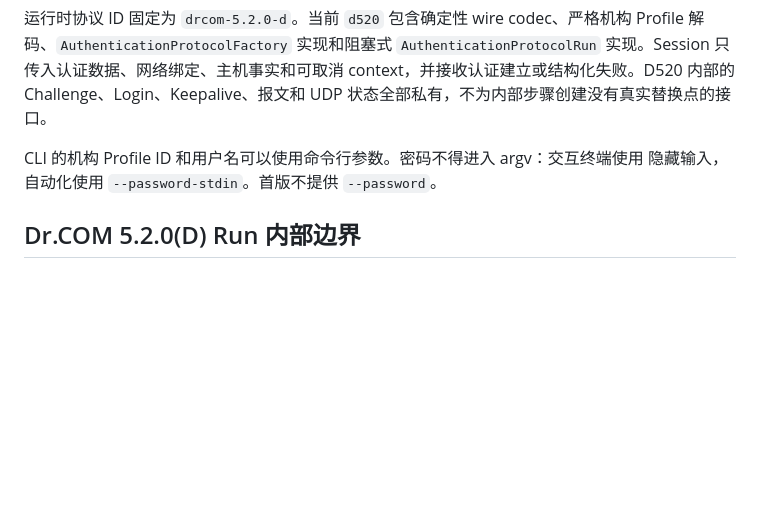
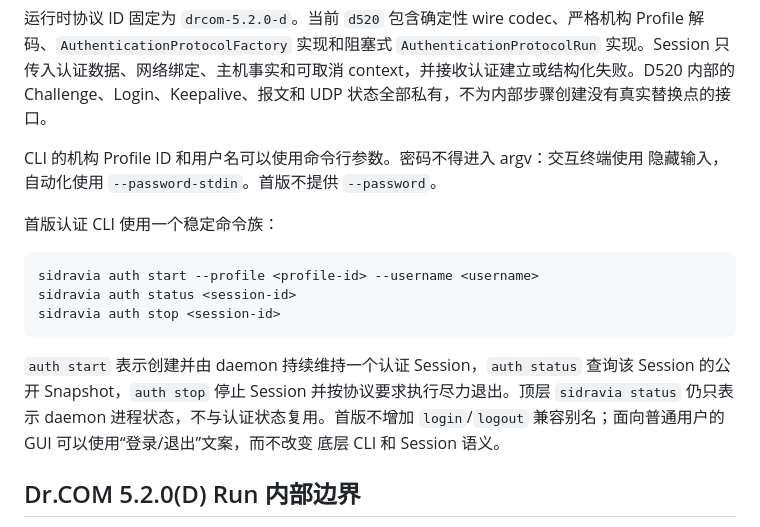
Before and after one commit to CaelestisAstesia/sidravia, a Markdown page: docs/architecture.md, the part around the change. Drawn GitHub-style; blank space fills up the shorter version.

Commit message:
docs: define authentication CLI language

````diff
--- a/docs/architecture.md
+++ b/docs/architecture.md
@@ -272,6 +272,20 @@ UDP 状态全部私有，不为内部步骤创建没有真实替换点的接口
 CLI 的机构 Profile ID 和用户名可以使用命令行参数。密码不得进入 argv：交互终端使用
 隐藏输入，自动化使用 `--password-stdin`。首版不提供 `--password`。
 
+首版认证 CLI 使用一个稳定命令族：
+
+```text
+sidravia auth start --profile <profile-id> --username <username>
+sidravia auth status <session-id>
+sidravia auth stop <session-id>
+```
+
+`auth start` 表示创建并由 daemon 持续维持一个认证 Session，`auth status` 查询该
+Session 的公开 Snapshot，`auth stop` 停止 Session 并按协议要求执行尽力退出。顶层
+`sidravia status` 仍只表示 daemon 进程状态，不与认证状态复用。首版不增加
+`login`/`logout` 兼容别名；面向普通用户的 GUI 可以使用“登录/退出”文案，而不改变
+底层 CLI 和 Session 语义。
+
 ## Dr.COM 5.2.0(D) Run 内部边界
 
 Session 是产品层认证状态机。它拥有意图、公开状态、网络变化、取消、重连调度和
````
